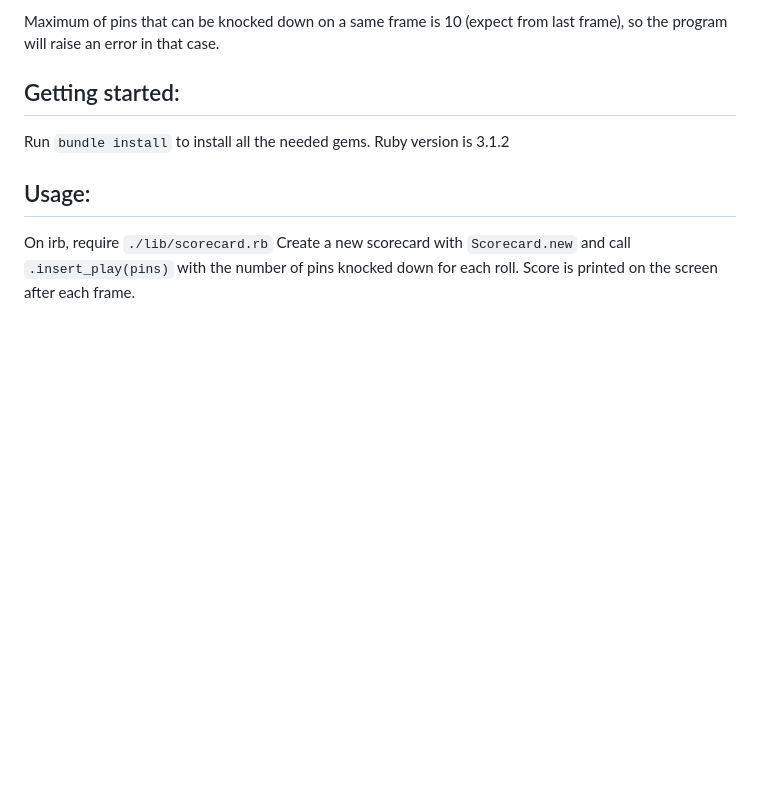
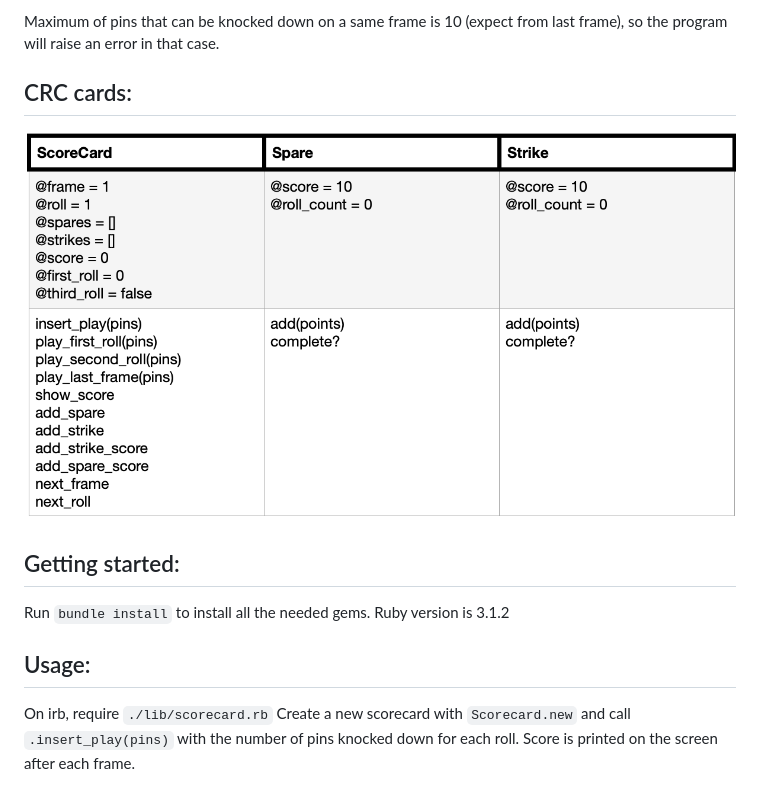
Before and after one commit to makersacademy/bowling-challenge-ruby, a Markdown page: README.md, the part around the change. Rendered like a GitHub page; pictures changed too: images/CRC_cards.png (added); blank space fills up the shorter version.

```diff
--- a/README.md
+++ b/README.md
@@ -6,6 +6,11 @@ The purpose of the challenge was to create a program to count the score of a bow
 The user inputs the rolls (amount of pins that went down) and the program shows the score after each frame. Spares and Strikes are not counted into the score until the final points for those are determined (Spare is 10 points plus the value of next roll. Strike is 10 points plus the value of next 2 rolls). Frames consists in 2 rolls, except 2 exemptions: when the 10 pins go down after first roll (Strike) or in last frame, when, if the user gets a hit all 10 pins in first 2 rolls, a third one is needed to determine the bonus points for Strikes/Spares.
 
 Maximum of pins that can be knocked down on a same frame is 10 (expect from last frame), so the program will raise an error in that case.
+
+CRC cards:
+-----
+
+![CRC Cards](images/CRC_cards.png)
 
 
 Getting started:
```
